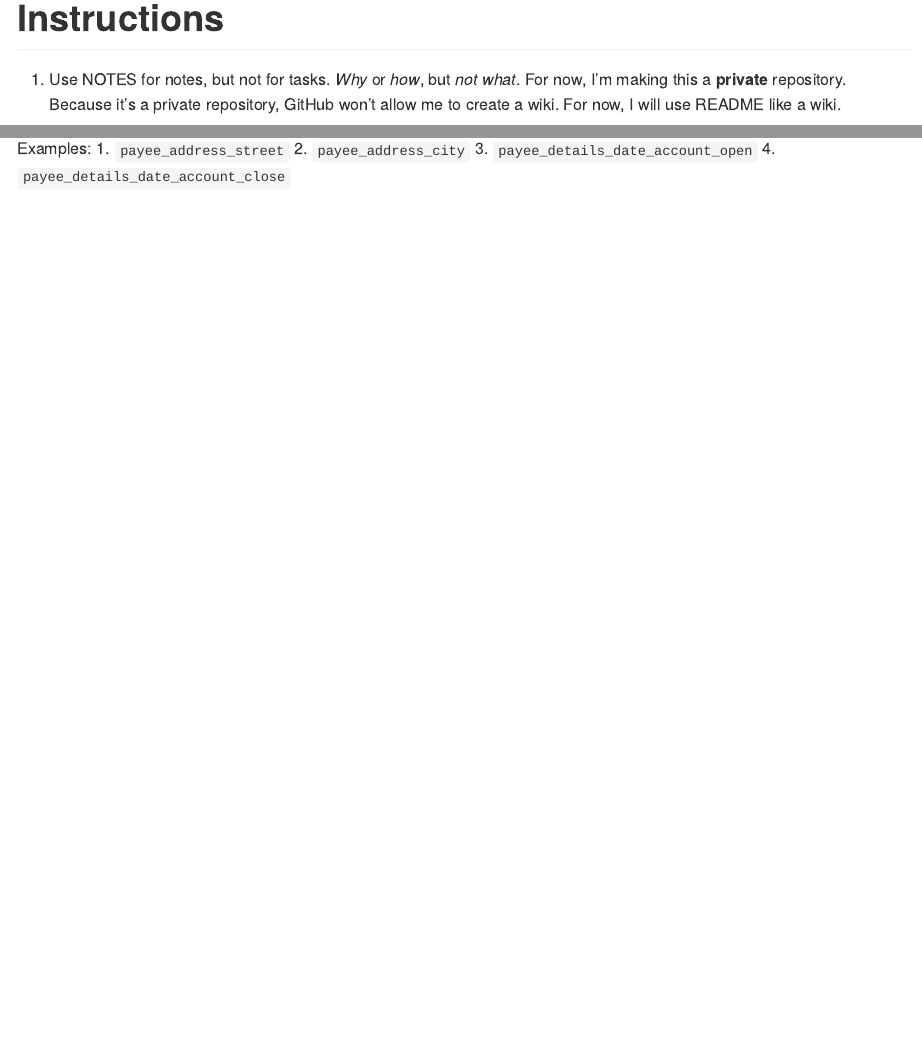
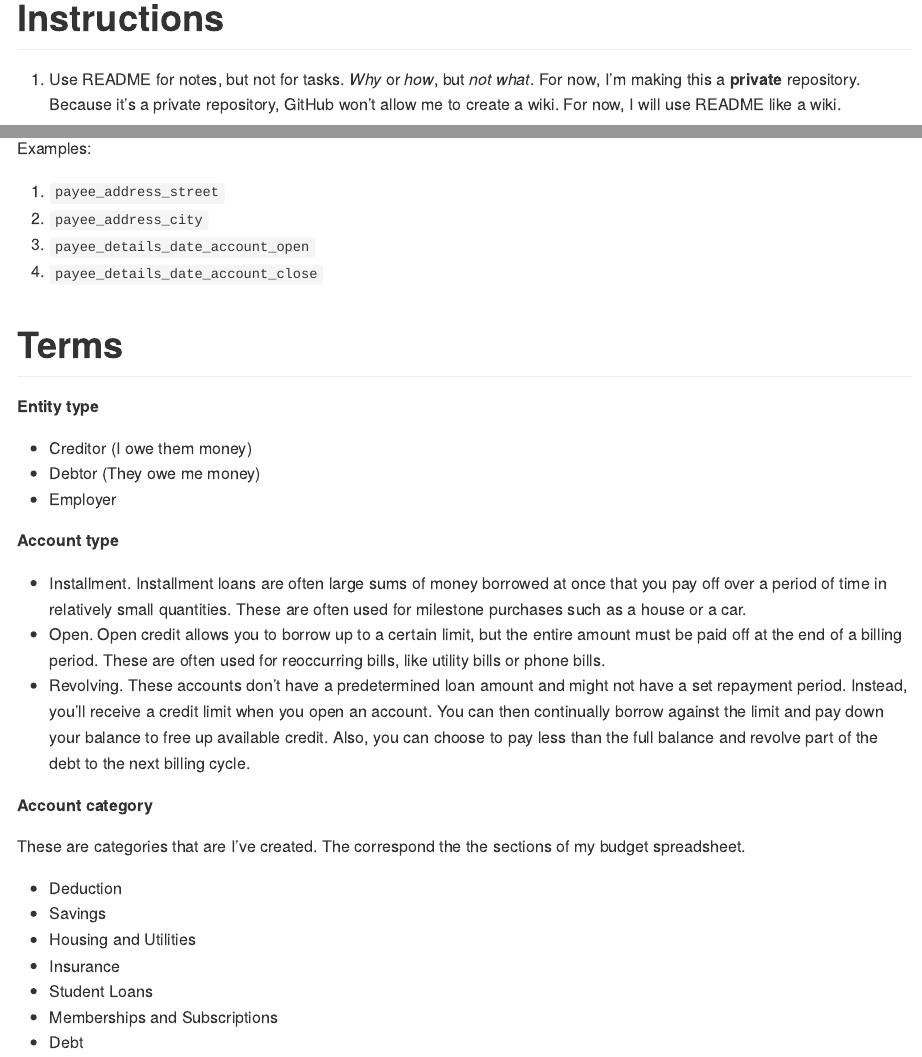
Before and after one commit to brad-cannell/budget_app, an R Markdown document (README.Rmd): the page in a window 1100 px wide, from 240 px down, and a second part further down, joined at a grey line. The pictures show the output file README.md that the author committed with the source, drawn offline in the style of GitHub.

Commit message:
Update README

```diff
--- a/README.Rmd
+++ b/README.Rmd
@@ -23,7 +23,7 @@ This private repository is for my personal budget app. This is really experiment
 
 # Instructions
 
-1. Use NOTES for notes, but not for tasks. _Why_ or _how_, but _not what_. For now, I'm making this a **private** repository. Because it's a private repository, GitHub won't allow me to create a wiki. For now, I will use README like a wiki.
+1. Use README for notes, but not for tasks. _Why_ or _how_, but _not what_. For now, I'm making this a **private** repository. Because it's a private repository, GitHub won't allow me to create a wiki. For now, I will use README like a wiki.
 
 2. Create and manage tasks in the [GitHub project](). That way they are tracked, versioned, easy to find, easy to share, and hard to lose over time.
 
@@ -101,7 +101,35 @@ Examples:
 4. Group similar fields with a common key word (e.g., address_)
 
 Examples:
+
 1. `payee_address_street`
 2. `payee_address_city`
 3. `payee_details_date_account_open`
 4. `payee_details_date_account_close`
+
+
+# Terms
+
+**Entity type**
+
+* Creditor (I owe them money)
+* Debtor (They owe me money)
+* Employer
+
+**Account type**
+
+* Installment. Installment loans are often large sums of money borrowed at once that you pay off over a period of time in relatively small quantities. These are often used for milestone purchases such as a house or a car.
+* Open. Open credit allows you to borrow up to a certain limit, but the entire amount must be paid off at the end of a billing period. These are often used for reoccurring bills, like utility bills or phone bills.
+* Revolving. These accounts don't have a predetermined loan amount and might not have a set repayment period. Instead, you'll receive a credit limit when you open an account. You can then continually borrow against the limit and pay down your balance to free up available credit. Also, you can choose to pay less than the full balance and revolve part of the debt to the next billing cycle.
+
+**Account category**
+
+These are categories that are I've created. The correspond the the sections of my budget spreadsheet.
+
+* Deduction
+* Savings
+* Housing and Utilities
+* Insurance
+* Student Loans
+* Memberships and Subscriptions
+* Debt
```
Also changed, not shown: README.md.
